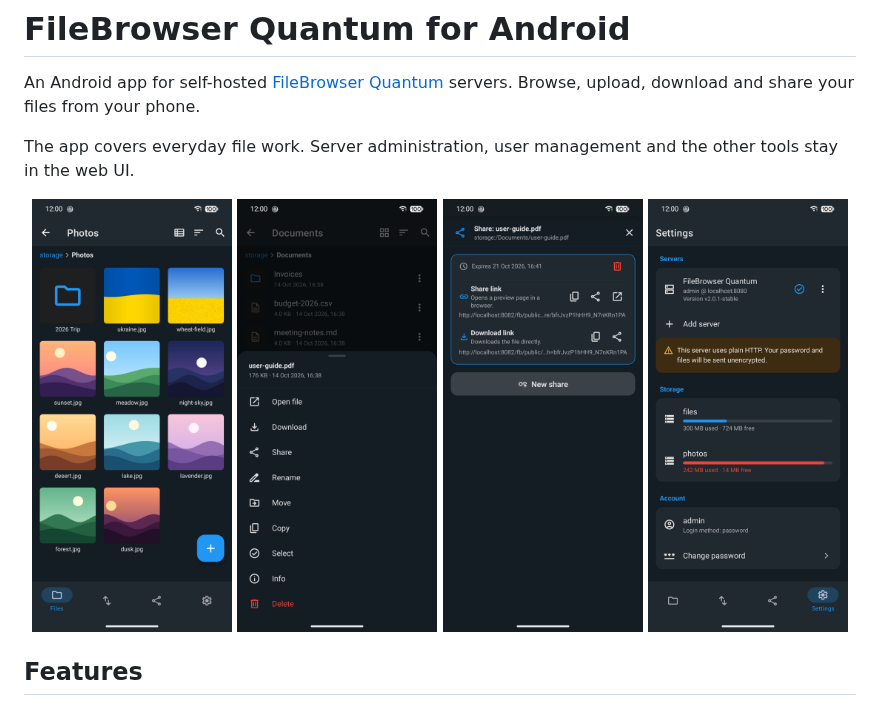
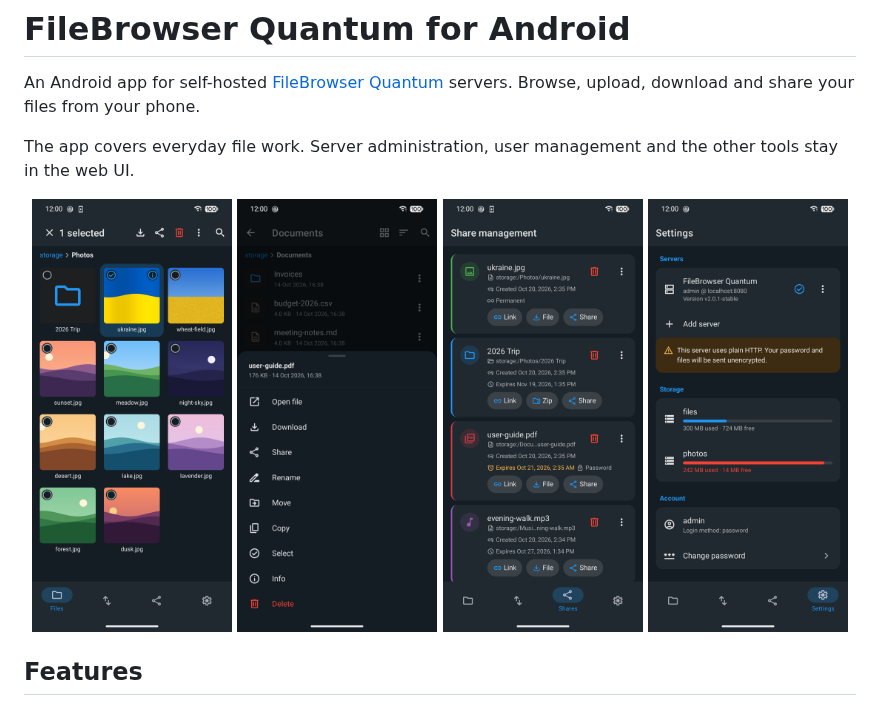
Before and after one commit to sprytnyk/filebrowser-app, a Markdown page: README.md, the part around one of its changes. Rendered like a GitHub page; pictures changed too: docs/screenshots/photos.png, docs/screenshots/share.png (deleted), docs/screenshots/shares.png (added).

Commit message:
docs(readme): refresh the grid screenshot and show the shares tab

```diff
--- a/README.md
+++ b/README.md
@@ -11,5 +11,5 @@ stay in the web UI.
   <img src="docs/screenshots/actions.png" width="200" alt="Actions for a file">
-  <img src="docs/screenshots/share.png" width="200" alt="A share with its preview and download links">
+  <img src="docs/screenshots/shares.png" width="200" alt="Shares tab with a card per link, its creation date and expiry">
   <img src="docs/screenshots/settings.png" width="200" alt="Settings with storage usage, one source almost full">
 </p>
 
```
Also changed, not shown: other parts of README.md (+1 -1 lines).
